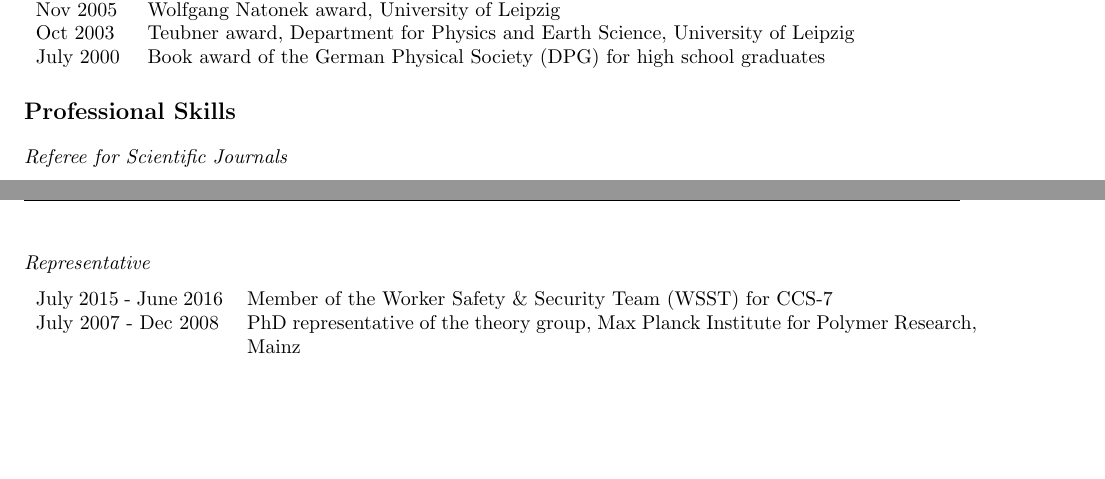
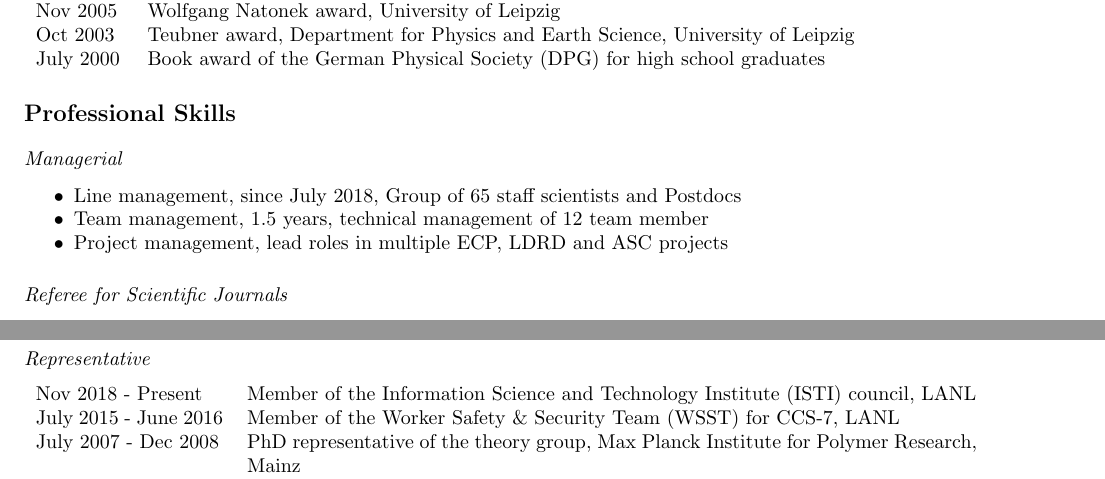
Before and after one commit to junghans/junghans.github.io, a LaTeX CV (cv/tex/cv.tex): two parts of pages 2 and 3 of 11, joined at a grey line, cut so that both start at the same text, the shorter picture padded with empty space. Compiled offline with pdfLaTeX.

Commit message:
cv: some updated

```diff
--- a/cv/tex/cv.tex
+++ b/cv/tex/cv.tex
@@ -137,6 +138,17 @@ July 2000 & Book award of the German Physical Society (DPG) for high school grad
 \end{tabular}
 
 \section*{Professional Skills}
+
+\subsection*{Managerial}
+
+\begin{itemize}
+\setlength{\itemsep}{0pt}
+\setlength{\parskip}{0pt}
+\setlength{\parsep}{0pt}
+\item Line management, since July 2018, Group of 65 staff scientists and Postdocs
+\item Team management, 1.5 years, technical management of 12 team member
+\item Project management, lead roles in multiple ECP, LDRD and ASC projects
+\end{itemize}
 
 \subsection*{Referee for Scientific Journals}
 
@@ -175,7 +187,8 @@ July 2000 & Book award of the German Physical Society (DPG) for high school grad
 \subsection*{Representative}
 
 \begin{tabular}{p{0.2\textwidth}p{0.78\textwidth}}
-July 2015 - June 2016 & Member of the Worker Safety \& Security Team (WSST) for CCS-7 \\
+Nov 2018 - Present & Member of the Information Science and Technology Institute (ISTI) council, LANL \\
+July 2015 - June 2016 & Member of the Worker Safety \& Security Team (WSST) for CCS-7, LANL \\
 July 2007 - Dec 2008 & PhD representative of the theory group, Max Planck Institute for Polymer Research, Mainz \\
 Nov 2007 - Nov 2008 & PhD representative of the MPI for Polymer Research \\
 Oct 2002 - Sep 2005 & Elected member of student government (Fachschaftsrates) of the Department for Physics and Earth Science, University of Leipzig - Extensive committee work in this period incl. spokesperson, treasurer and member of several faculty/university committees \\
```
Also changed, not shown: cv/tex/cv.tex (7 more changed lines).
